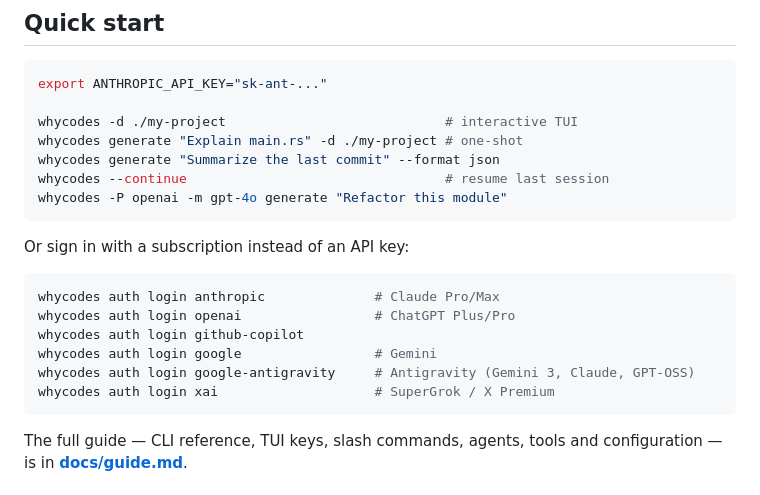
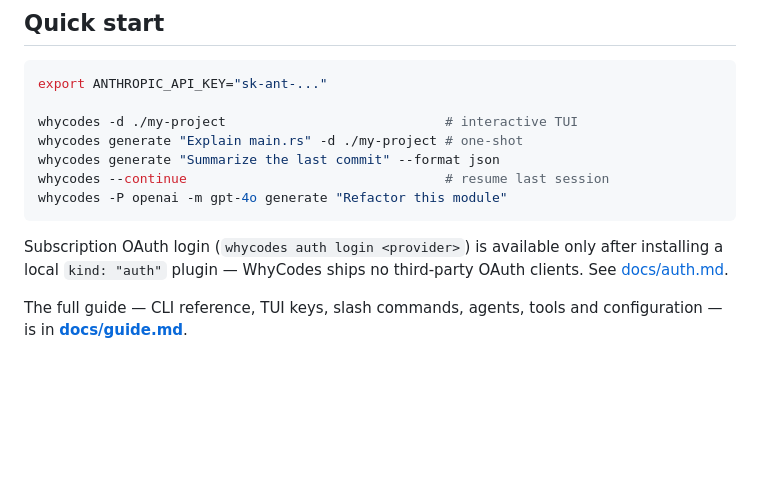
Before and after one commit to whycorporation/whycodes, a Markdown page: README.md, the part around the change. GitHub-like rendering; blank space fills up the shorter version.

````diff
--- a/README.md
+++ b/README.md
@@ -91,16 +91,9 @@ whycodes --continue                                 # resume last session
 whycodes -P openai -m gpt-4o generate "Refactor this module"
 ```
 
-Or sign in with a subscription instead of an API key:
-
-```bash
-whycodes auth login anthropic              # Claude Pro/Max
-whycodes auth login openai                 # ChatGPT Plus/Pro
-whycodes auth login github-copilot
-whycodes auth login google                 # Gemini
-whycodes auth login google-antigravity     # Antigravity (Gemini 3, Claude, GPT-OSS)
-whycodes auth login xai                    # SuperGrok / X Premium
-```
+Subscription OAuth login (`whycodes auth login <provider>`) is available
+only after installing a local `kind: "auth"` plugin — WhyCodes ships no
+third-party OAuth clients. See [docs/auth.md](docs/auth.md).
 
 The full guide — CLI reference, TUI keys, slash commands, agents, tools and
 configuration — is in **[docs/guide.md](docs/guide.md)**.
````
Also changed, not shown: docs/auth.md (+0 -9 lines), docs/guide.md (+5 -4 lines).
